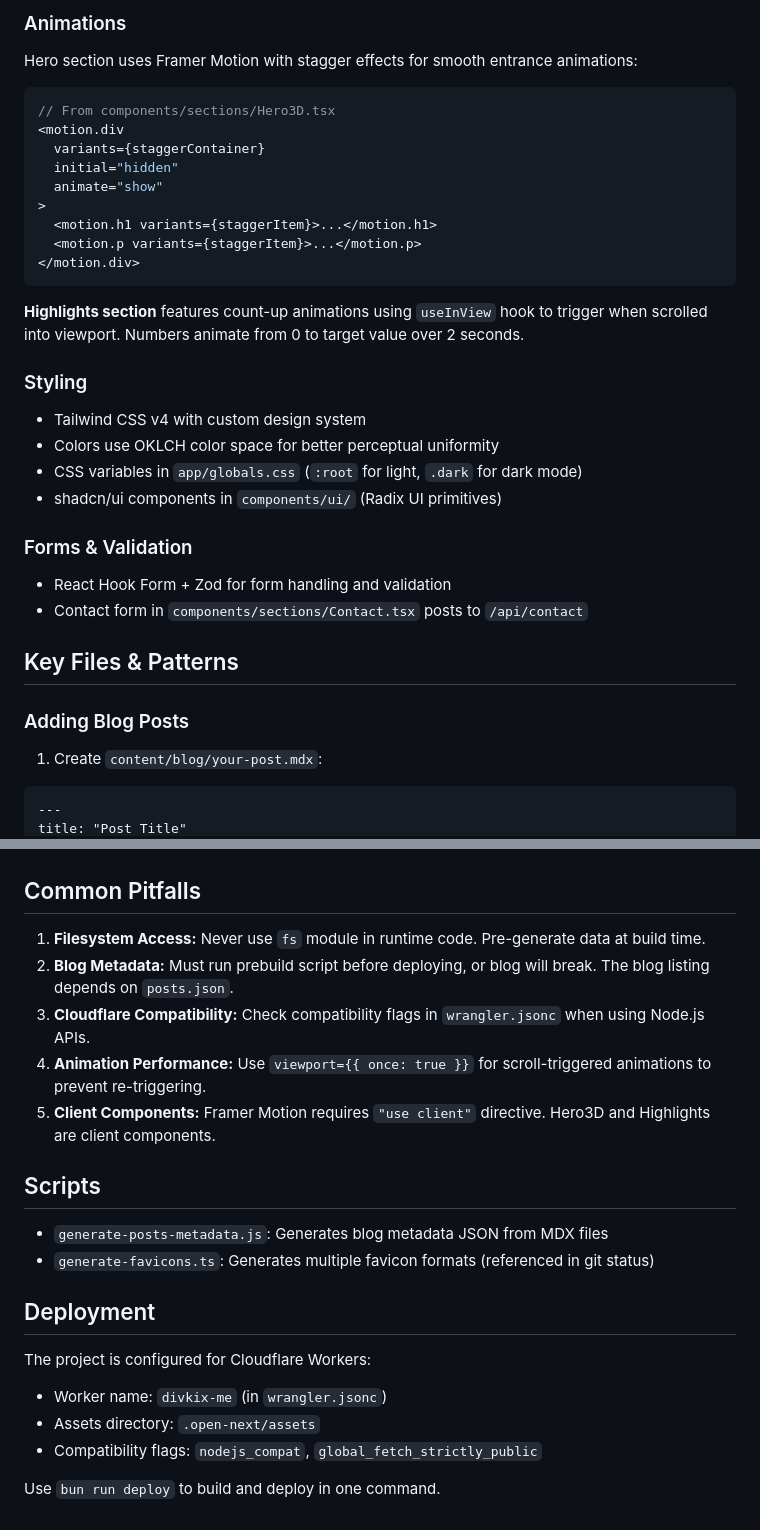
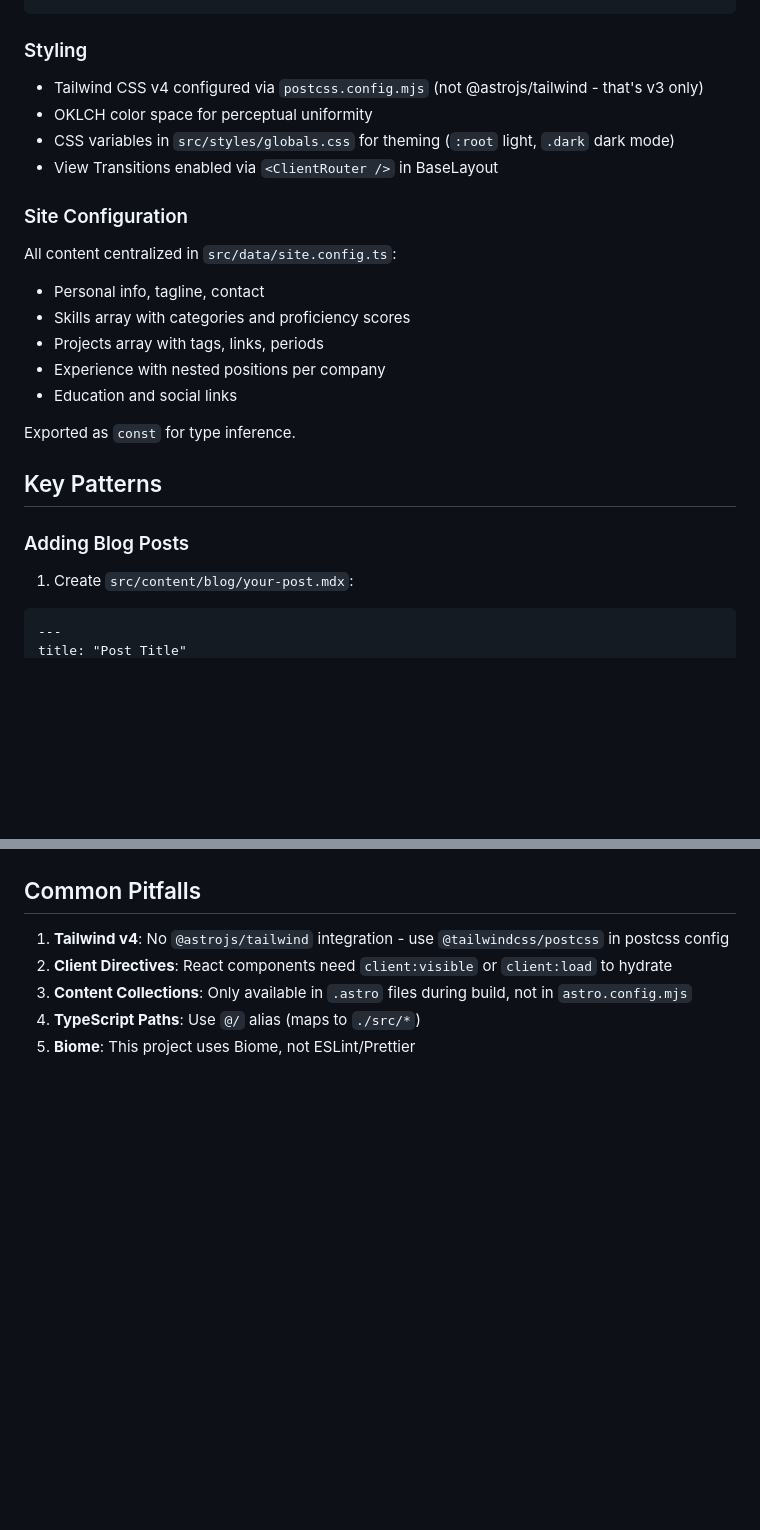
Before and after one commit to Divkix/divkix.me, a Markdown page: CLAUDE.md, 2 parts joined by grey strips. Drawn GitHub-style; blank space fills up the shorter version.

````diff
--- a/CLAUDE.md
+++ b/CLAUDE.md
@@ -71,39 +84,27 @@ app/
-### Animations
-
-Hero section uses Framer Motion with stagger effects for smooth entrance animations:
-
-```typescript
-// From components/sections/Hero3D.tsx
-<motion.div
-  variants={staggerContainer}
-  initial="hidden"
-  animate="show"
->
-  <motion.h1 variants={staggerItem}>...</motion.h1>
-  <motion.p variants={staggerItem}>...</motion.p>
-</motion.div>
-```
-
-**Highlights section** features count-up animations using `useInView` hook to trigger when scrolled into viewport. Numbers animate from 0 to target value over 2 seconds.
 
 ### Styling
 
-- Tailwind CSS v4 with custom design system
-- Colors use OKLCH color space for better perceptual uniformity
-- CSS variables in `app/globals.css` (`:root` for light, `.dark` for dark mode)
-- shadcn/ui components in `components/ui/` (Radix UI primitives)
+- Tailwind CSS v4 configured via `postcss.config.mjs` (not @astrojs/tailwind - that's v3 only)
+- OKLCH color space for perceptual uniformity
+- CSS variables in `src/styles/globals.css` for theming (`:root` light, `.dark` dark mode)
+- View Transitions enabled via `<ClientRouter />` in BaseLayout
 
-### Forms & Validation
+### Site Configuration
 
-- React Hook Form + Zod for form handling and validation
-- Contact form in `components/sections/Contact.tsx` posts to `/api/contact`
+All content centralized in `src/data/site.config.ts`:
+- Personal info, tagline, contact
+- Skills array with categories and proficiency scores
+- Projects array with tags, links, periods
+- Experience with nested positions per company
+- Education and social links
 
-## Key Files & Patterns
+Exported as `const` for type inference.
+
+## Key Patterns
 
 ### Adding Blog Posts
 
-1. Create `content/blog/your-post.mdx`:
-
+1. Create `src/content/blog/your-post.mdx`:
 ```mdx
 ---
 title: "Post Title"
@@ -171,23 +146,8 @@ This builds with OpenNext and previews in a local Worker environment.
 
 ## Common Pitfalls
 
-1. **Filesystem Access:** Never use `fs` module in runtime code. Pre-generate data at build time.
-2. **Blog Metadata:** Must run prebuild script before deploying, or blog will break. The blog listing depends on `posts.json`.
-3. **Cloudflare Compatibility:** Check compatibility flags in `wrangler.jsonc` when using Node.js APIs.
-4. **Animation Performance:** Use `viewport={{ once: true }}` for scroll-triggered animations to prevent re-triggering.
-5. **Client Components:** Framer Motion requires `"use client"` directive. Hero3D and Highlights are client components.
-
-## Scripts
-
-- `generate-posts-metadata.js`: Generates blog metadata JSON from MDX files
-- `generate-favicons.ts`: Generates multiple favicon formats (referenced in git status)
-
-## Deployment
-
-The project is configured for Cloudflare Workers:
-
-- Worker name: `divkix-me` (in `wrangler.jsonc`)
-- Assets directory: `.open-next/assets`
-- Compatibility flags: `nodejs_compat`, `global_fetch_strictly_public`
-
-Use `bun run deploy` to build and deploy in one command.
+1. **Tailwind v4**: No `@astrojs/tailwind` integration - use `@tailwindcss/postcss` in postcss config
+2. **Client Directives**: React components need `client:visible` or `client:load` to hydrate
+3. **Content Collections**: Only available in `.astro` files during build, not in `astro.config.mjs`
+4. **TypeScript Paths**: Use `@/` alias (maps to `./src/*`)
+5. **Biome**: This project uses Biome, not ESLint/Prettier
````
Also changed, not shown: other parts of CLAUDE.md (+86 -99 lines).
